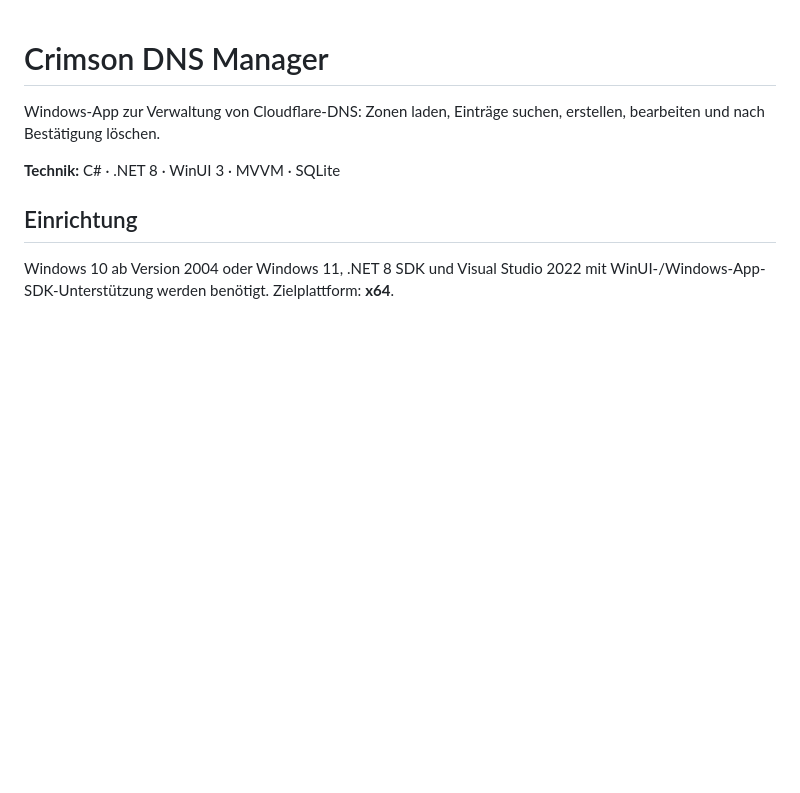
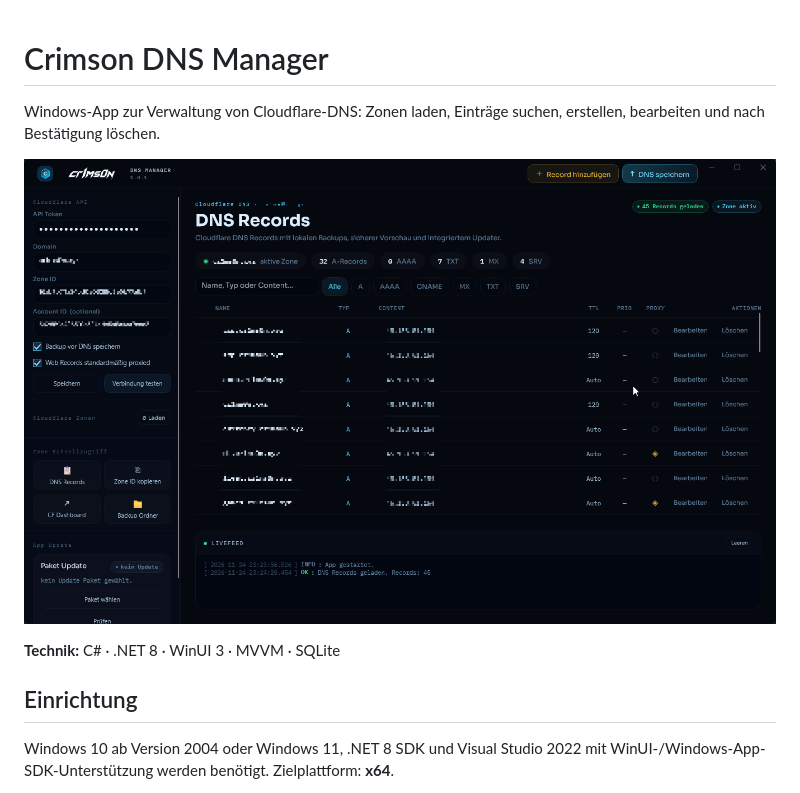
Before and after one commit to cr1ms0nx64/crimson-dns-manager, a Markdown page: README.md, the part around the change. Rendered like a GitHub page; pictures changed too: docs/dns-manager.png (added); blank space fills up the shorter version.

Commit message:
Add supplied DNS Manager screenshot

```diff
--- a/README.md
+++ b/README.md
@@ -1,6 +1,8 @@
 # Crimson DNS Manager
 
 Windows-App zur Verwaltung von Cloudflare-DNS: Zonen laden, Einträge suchen, erstellen, bearbeiten und nach Bestätigung löschen.
+
+![Crimson DNS Manager](docs/dns-manager.png)
 
 **Technik:** C# · .NET 8 · WinUI 3 · MVVM · SQLite
 
```
